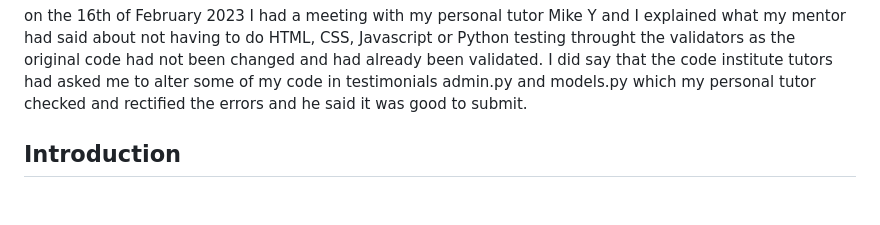
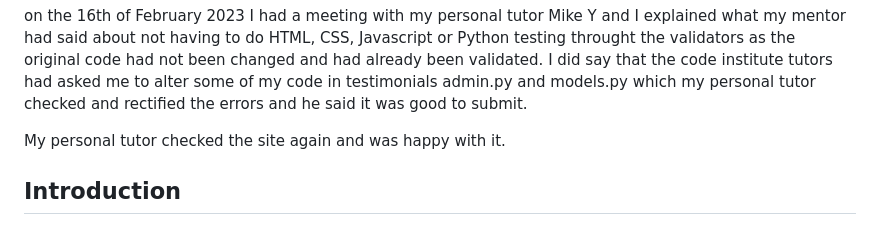
Before and after one commit to sundeepbassi/supershop_v1, a Markdown page: README.md, the part around the change. Rendered like a GitHub page; blank space fills up the shorter version.

Commit message:
PRpject ready to resubmit

```diff
--- a/README.md
+++ b/README.md
@@ -15,6 +15,9 @@ My mentor was happy and we felt it was worth submitting now for assessment.
 I also checked with my mentor about the debug=false and he was happy that it was set to false for submitting for assessment.
 
 on the 16th of February 2023 I had a meeting with my personal tutor Mike Y and I explained what my mentor had said about not having to do HTML, CSS, Javascript or Python testing throught the validators as the original code had not been changed and had already been validated.  I did say that the code institute tutors had asked me to alter some of my code in testimonials admin.py and models.py which my personal tutor checked and rectified the errors and he said it was good to submit.
+
+My personal tutor checked the site again and was happy with it.
+
 
 
 ## Introduction
```
